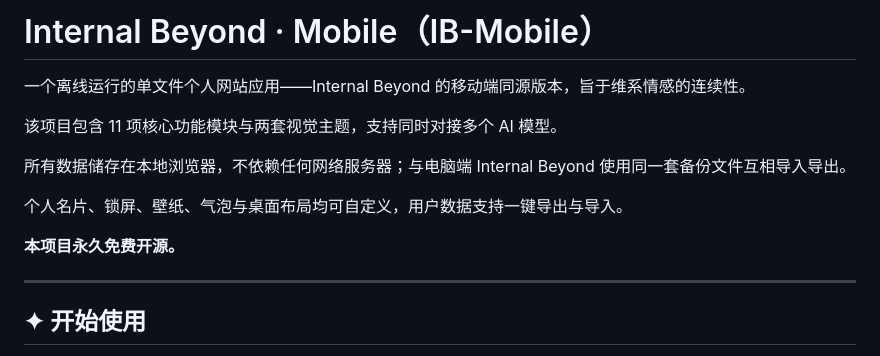
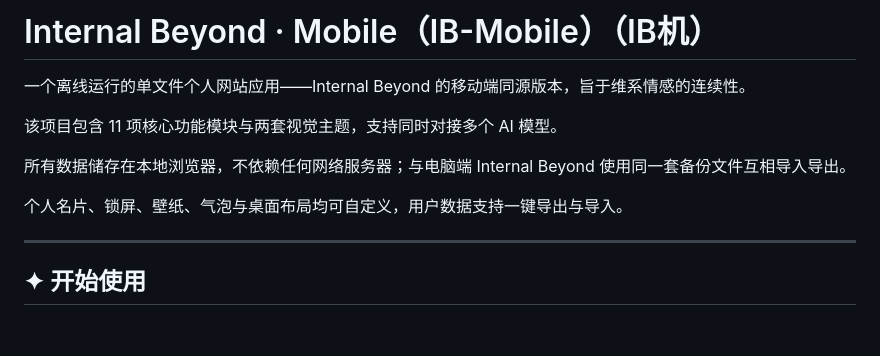
Before and after one commit to 1320338837-wq/InternalBeyond-Mobile, a Markdown page: README.md, the part around the change. Rendered like a GitHub page; blank space fills up the shorter version.

```diff
--- a/README.md
+++ b/README.md
@@ -1,4 +1,4 @@
-# Internal Beyond · Mobile（IB-Mobile）
+# Internal Beyond · Mobile（IB-Mobile）（IB机）
 
 一个离线运行的单文件个人网站应用——Internal Beyond 的移动端同源版本，旨于维系情感的连续性。
 
@@ -8,7 +8,6 @@
 
 个人名片、锁屏、壁纸、气泡与桌面布局均可自定义，用户数据支持一键导出与导入。
 
-**本项目永久免费开源。**
 
 <!-- 宣传图：上传仓库后，把 Issue/PR 附件生成的图片链接替换到下一行 -->
 <!-- <img alt="InternalBeyond Mobile" src="在这里粘贴 GitHub attachments 图片链接" /> -->
```
